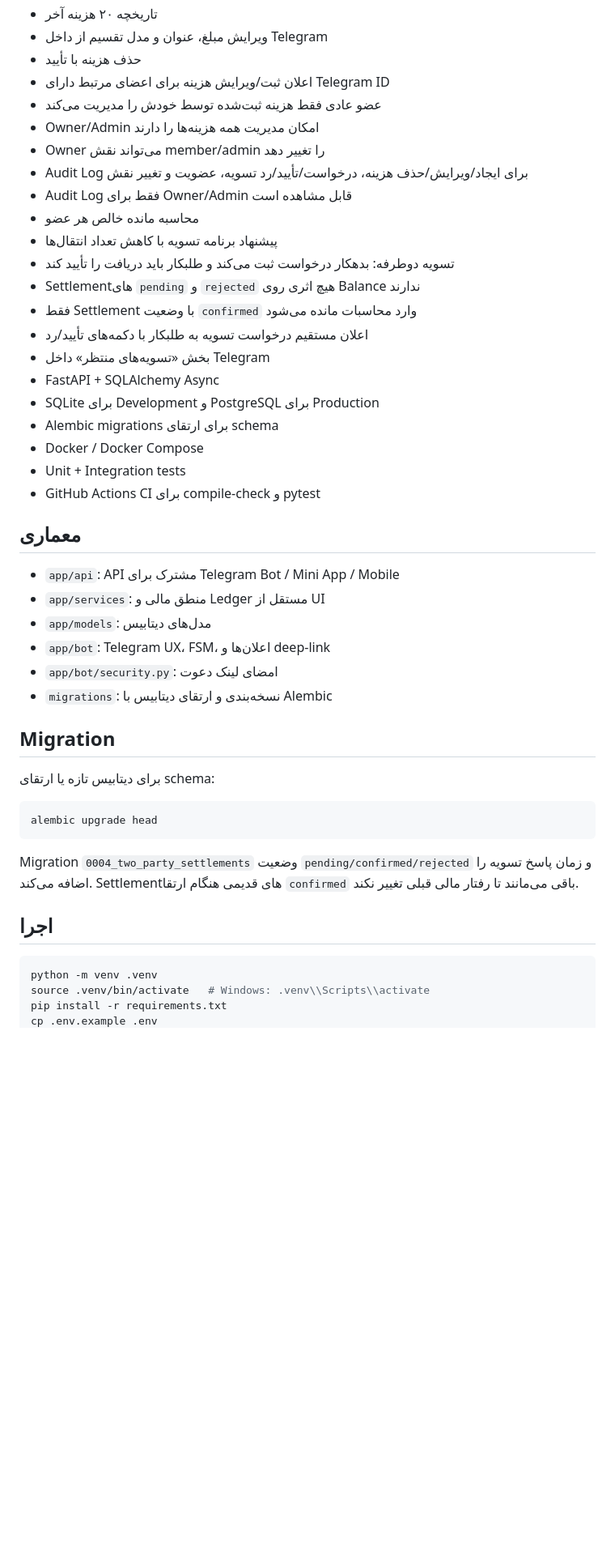
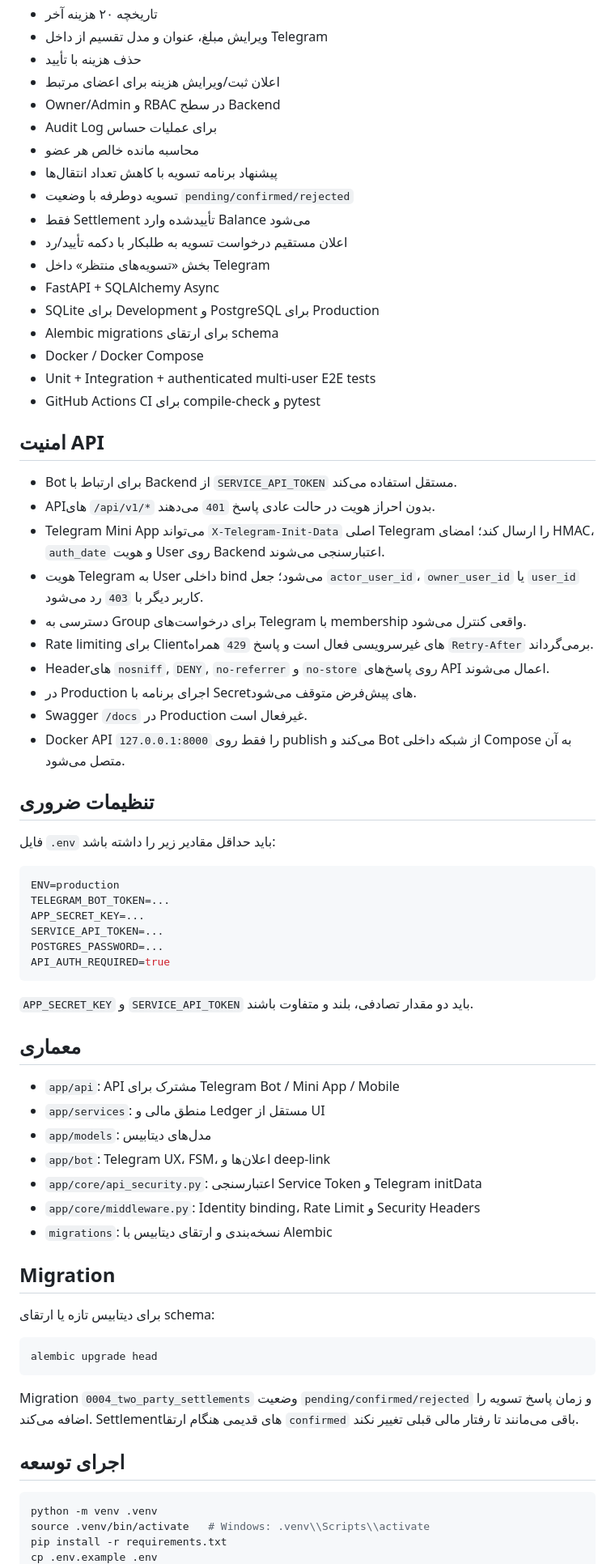
Before and after one commit to sajedfallah/dangi-dongi_bot, a Markdown page: README.md, the part around one of its changes. Shown at 81% size. Rendered like a GitHub page; blank space fills up the shorter version.

Commit message:
docs: document API authentication and hardening

````diff
--- a/README.md
+++ b/README.md
@@ -20,32 +20,54 @@
 - تاریخچه ۲۰ هزینه آخر
 - ویرایش مبلغ، عنوان و مدل تقسیم از داخل Telegram
 - حذف هزینه با تأیید
-- اعلان ثبت/ویرایش هزینه برای اعضای مرتبط دارای Telegram ID
-- عضو عادی فقط هزینه ثبت‌شده توسط خودش را مدیریت می‌کند
-- Owner/Admin امکان مدیریت همه هزینه‌ها را دارند
-- Owner می‌تواند نقش member/admin را تغییر دهد
-- Audit Log برای ایجاد/ویرایش/حذف هزینه، درخواست/تأیید/رد تسویه، عضویت و تغییر نقش
-- Audit Log فقط برای Owner/Admin قابل مشاهده است
+- اعلان ثبت/ویرایش هزینه برای اعضای مرتبط
+- Owner/Admin و RBAC در سطح Backend
+- Audit Log برای عملیات حساس
 - محاسبه مانده خالص هر عضو
 - پیشنهاد برنامه تسویه با کاهش تعداد انتقال‌ها
-- تسویه دوطرفه: بدهکار درخواست ثبت می‌کند و طلبکار باید دریافت را تأیید کند
-- Settlementهای `pending` و `rejected` هیچ اثری روی Balance ندارند
-- فقط Settlement با وضعیت `confirmed` وارد محاسبات مانده می‌شود
-- اعلان مستقیم درخواست تسویه به طلبکار با دکمه‌های تأیید/رد
+- تسویه دوطرفه با وضعیت `pending/confirmed/rejected`
+- فقط Settlement تأییدشده وارد Balance می‌شود
+- اعلان مستقیم درخواست تسویه به طلبکار با دکمه تأیید/رد
 - بخش «تسویه‌های منتظر» داخل Telegram
 - FastAPI + SQLAlchemy Async
 - SQLite برای Development و PostgreSQL برای Production
 - Alembic migrations برای ارتقای schema
 - Docker / Docker Compose
-- Unit + Integration tests
+- Unit + Integration + authenticated multi-user E2E tests
 - GitHub Actions CI برای compile-check و pytest
+
+## امنیت API
+- Bot برای ارتباط با Backend از `SERVICE_API_TOKEN` مستقل استفاده می‌کند.
+- APIهای `/api/v1/*` بدون احراز هویت در حالت عادی پاسخ `401` می‌دهند.
+- Telegram Mini App می‌تواند `X-Telegram-Init-Data` اصلی Telegram را ارسال کند؛ امضای HMAC، `auth_date` و هویت User روی Backend اعتبارسنجی می‌شوند.
+- هویت Telegram به User داخلی bind می‌شود؛ جعل `actor_user_id`، `owner_user_id` یا `user_id` کاربر دیگر با `403` رد می‌شود.
+- دسترسی به Group برای درخواست‌های Telegram با membership واقعی کنترل می‌شود.
+- Rate limiting برای Clientهای غیرسرویسی فعال است و پاسخ `429` همراه `Retry-After` برمی‌گرداند.
+- Headerهای `nosniff`, `DENY`, `no-referrer` و `no-store` روی پاسخ‌های API اعمال می‌شوند.
+- در Production اجرای برنامه با Secretهای پیش‌فرض متوقف می‌شود.
+- Swagger `/docs` در Production غیرفعال است.
+- Docker API را فقط روی `127.0.0.1:8000` publish می‌کند و Bot از شبکه داخلی Compose به آن متصل می‌شود.
+
+## تنظیمات ضروری
+فایل `.env` باید حداقل مقادیر زیر را داشته باشد:
+```env
+ENV=production
+TELEGRAM_BOT_TOKEN=...
+APP_SECRET_KEY=...
+SERVICE_API_TOKEN=...
+POSTGRES_PASSWORD=...
+API_AUTH_REQUIRED=true
+```
+
+`APP_SECRET_KEY` و `SERVICE_API_TOKEN` باید دو مقدار تصادفی، بلند و متفاوت باشند.
 
 ## معماری
 - `app/api`: API مشترک برای Telegram Bot / Mini App / Mobile
 - `app/services`: منطق مالی و Ledger مستقل از UI
 - `app/models`: مدل‌های دیتابیس
 - `app/bot`: Telegram UX، FSM، اعلان‌ها و deep-link
-- `app/bot/security.py`: امضای لینک دعوت
+- `app/core/api_security.py`: اعتبارسنجی Service Token و Telegram initData
+- `app/core/middleware.py`: Identity binding، Rate Limit و Security Headers
 - `migrations`: نسخه‌بندی و ارتقای دیتابیس با Alembic
 
 ## Migration
@@ -56,7 +78,7 @@ alembic upgrade head
 
 Migration `0004_two_party_settlements` وضعیت `pending/confirmed/rejected` و زمان پاسخ تسویه را اضافه می‌کند. Settlementهای قدیمی هنگام ارتقا `confirmed` باقی می‌مانند تا رفتار مالی قبلی تغییر نکند.
 
-## اجرا
+## اجرای توسعه
 ```bash
 python -m venv .venv
 source .venv/bin/activate   # Windows: .venv\\Scripts\\activate
````
Also changed, not shown: other parts of README.md (+9 -7 lines).
